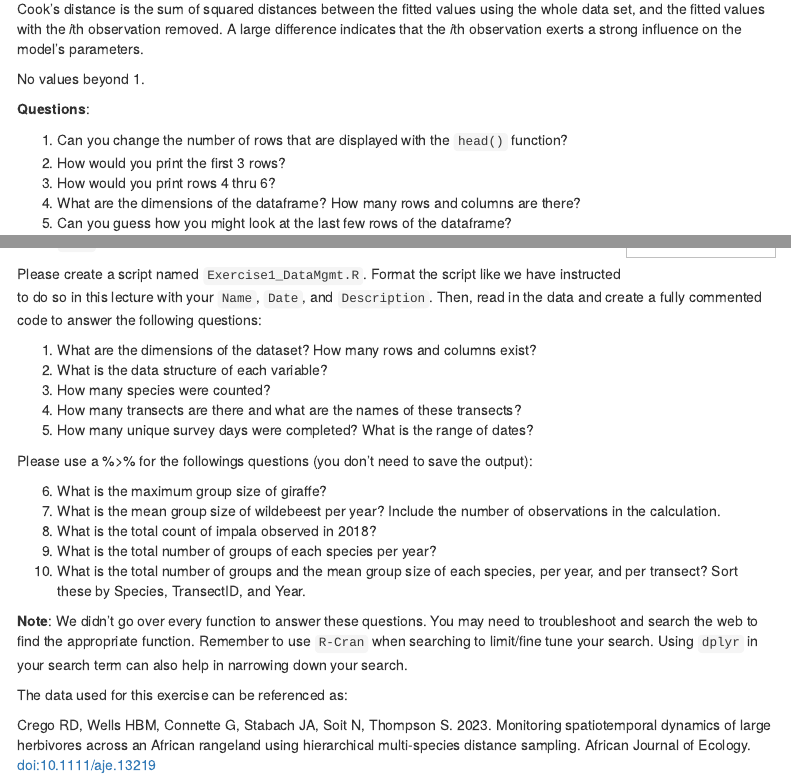
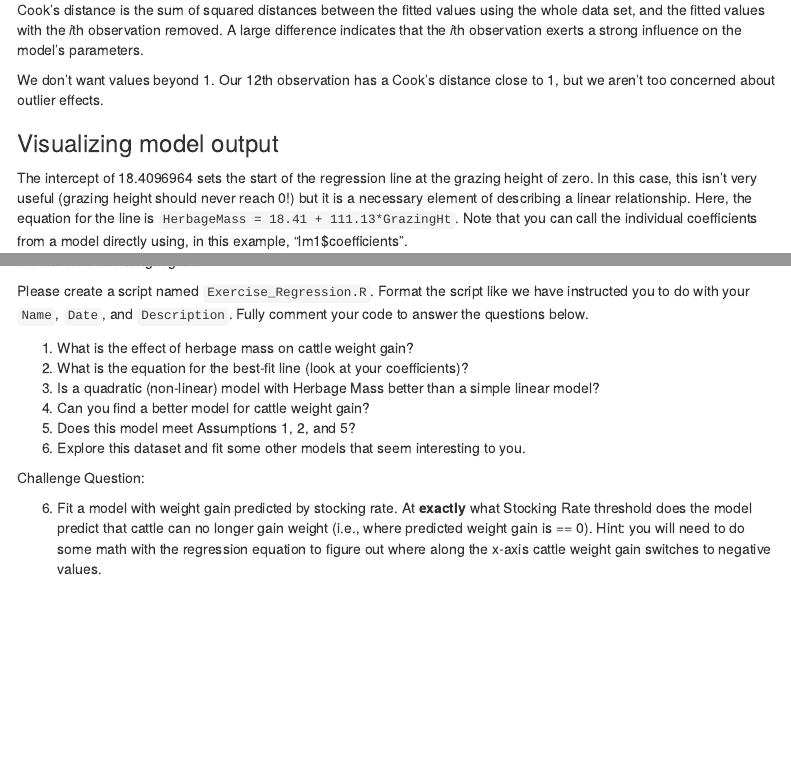
Before and after one commit to Smithsonian/IntroductionToRegression, an R Markdown document (IntroToRegression.Rmd): the page in a window 1100 px wide, from 8470 px down before the commit and from 5840 px down after it, so that both start at the same text, and a second part further down, joined at a grey line. The pictures show the output file IntroToRegression.html that the author committed with the source, opened offline; menus at the side of the page are left out.

Commit message:
Final RMarkdowns on 9/18

````diff
--- a/IntroToRegression.Rmd
+++ b/IntroToRegression.Rmd
@@ -53,9 +54,9 @@ As we have done previously, you will want to create an R script:
 
 ### Clear Workspace and Load Packages
 
-As we've done previously, we will 'clean up' our Workspace when starting a new session. We will also make sure the dplyr package is loaded for doing data manipulation.
+As we've done previously, we will 'clean up' our Workspace when starting a new session. We will also make sure the dplyr and lmtest packages are loaded for doing data manipulation and checking certain model assumptions.
 
-```{r}
+```{r, message=FALSE}
 # Clean your workspace/remove all objects
 rm(list=ls())
 
@@ -142,8 +142,3 @@ The general structure for defining any model in **R** is:
 
 Note that in the model equation you do not have to specify the intercept. We have assumed in this example that there are 2 different independent variables in the example provided (independent.variable1 and independent.variable2), but you could build a model that contains any number of independent variables.
 
-### Linear Regression
-
-We will start with a simple linear regression analysis.
-
-**Questions**:
@@ -165,3 +157,4 @@ lm1 <- lm(HerbageMass ~ GrazingHt, data = Grazing_Data)
 
 ### Investigate your model
 
+Once you have fit a model, you can use the summary function to investigate the beta coefficients, SEs, and intercept value.
@@ -265 +264,2 @@ To finish, let's make a plot with o
 
+```{r}
@@ -273 +286,2 @@ lines(new_GrazingHt, conf_interval[,3], col="blue", lty=2,lwd=2)
 
+```{r, echo=F}
@@ -273,0 +291 @@ lines(new_GrazingHt, conf_interval[,3], col="blue", lty=2,lwd=2)
+        xlab="Grazing Height (cm)",
@@ -278,7 +298,0 @@ lines(new_GrazingHt, conf_interval[,3], col="blue", lty=2,lwd=2)
-**Questions**:
-
-1. Can you change the number of rows that are displayed with the `head()` function?
-2. How would you print the first 3 rows?
-3. How would you print rows 4 thru 6?
-4. What are the dimensions of the dataframe?  How many rows and columns are there?
-5. Can you guess how you might look at the last few rows of the dataframe?
@@ -289,92 +304,13 @@ Now that you've been exposed to a few functions to better manage data in R, we w
 
-<div style="float:right">
-<img width="150" height="150" src="DataScience.png">
-</div>
+Please create a script named `Exercise_Regression.R`.  Format the script like we have instructed you to do with your `Name`, `Date`, and `Description`.  Fully comment your code to answer the questions below.
 
-Upon import you will note that the dataset is comprised of 5 columns:
+1) What is the effect of herbage mass on cattle weight gain?
+2) What is the equation for the best-fit line (look at your coefficients)?
+2) Is a quadratic (non-linear) model with Herbage Mass better than a simple linear model?
+3) Can you find a better model for cattle weight gain?
+4) Does this model meet Assumptions 1, 2, and 5?
+5) Explore this dataset and fit some other models that seem interesting to you.
 
-* `Date`: The date the transect was conducted
-* `Species`: Species name
-* `GroupSize`: Total number of animals in the counted group
-* `TransectID`: Name of each transect
-* `Year`: Year in which the data were collected
+Challenge Question:
 
-Please create a script named `Exercise1_DataMgmt.R`.  Format the script like we have instructed to do so in this lecture with your `Name`, `Date`, and `Description`.  Then, read in the data and create a fully commented code to answer the following questions:
-
-1) What are the dimensions of the dataset?  How many rows and columns exist?
-2) What is the data structure of each variable?
-3) How many species were counted?
-4) How many transects are there and what are the names of these transects?
-5) How many unique survey days were completed?  What is the range of dates?
-
-Please use a %>% for the followings questions (you don't need to save the output):
-
-6) What is the maximum group size of giraffe?
-7) What is the mean group size of wildebeest per year?  Include the number of observations in the calculation.
-8) What is the total count of impala observed in 2018?
-9) What is the total number of groups of each species per year?
-10) What is the total number of groups and the mean group size of each species, per year, and per transect?  Sort these by Species, TransectID, and Year.
-
-**Note**: We didn't go over every function to answer these questions.  You may need to troubleshoot and search the web to find the appropriate function.  Remember to use `R-Cran` when searching to limit/fine tune your search.  Using `dplyr` in your search term can also help in narrowing down your search.
-
-The data used for this exercise can be referenced as:
-
-Crego RD, Wells HBM, Connette G, Stabach JA, Soit N, Thompson S. 2023. Monitoring spatiotemporal dynamics of large herbivores across an African rangeland using hierarchical multi-species distance sampling. African Journal of Ecology. [doi:10.1111/aje.13219](https://onlinelibrary.wiley.com/doi/10.1111/aje.13219)
-
-```{r, warning=T, message=T, echo=F, eval=F}
-# Read in the CSV
-survey_sample <- read.csv(file = "Data/SampleData.csv")
-
-# Look at the data
-head(survey_sample)
-
-# Question 1: What are the dimensions of the dataset?  How many rows and columns?
-dim(survey_sample)
-nrow(survey_sample)
-ncol(survey_sample)
-
-# Question 2: What is the data structure of each variable?
-str(survey_sample)
-
-# Question 3: How many species were counted?
-length(unique(survey_sample$Species))
-n_distinct(survey_sample$Species)
-
-# Question 4: How many transects are there and what are the names of these transects?  Same process, but a different column.
-n_distinct(survey_sample$TransectID)
-unique(survey_sample$TransectID)
-
-# Question 5: How many unique survey days were completed?  What is the range of dates?
-length(unique(survey_sample$Date))
-min(survey_sample$Date)
-max(survey_sample$Date)
-
-# Question 6: What is the maximum group size of giraffe?
-survey_sample %>%
-  filter(Species == "Giraffe") %>%
-  summarise(max_grp = max(GroupSize))
-
-# Question 7: What is the mean group size of wildebeest per year?  Include the number of observations in the calculation.
-survey_sample %>%
-  filter(Species == "Wildebeest") %>%
-  summarise(mean_grp = mean(GroupSize),
-            n_obs = n(), # This counts the observations, it is not a sum of the observations.
-            .by=Date)
-
-# Question 8: What is the total count of impala observed in 2018?
-survey_sample %>%
-  filter(Species == "Impala" & Year == "2018") %>%
-  summarise(sum_impala = sum(GroupSize))
-
-# Question 9: What is the total number of groups of each species per year?
-survey_sample %>%
-  summarise(Total_Grps = n(),
-            .by=c(Species, Year))
-
-# Question 10: What is the total number of groups and the mean group size of each species, per year, and per transect?  Sort these by Species, TransectID, and Year
-survey_sample %>%
-  summarise(Total_Grps = n(),
-            Mean_Grps = mean(GroupSize),
-            .by = c(Species, Year, TransectID)) %>%
-  arrange(Species, TransectID, Year)
-```
+6) Fit a model with weight gain predicted by stocking rate. At **exactly** what Stocking Rate threshold does the model predict that cattle can no longer gain weight (i.e., where predicted weight gain is == 0). Hint: you will need to do some math with the regression equation to figure out where along the x-axis cattle weight gain switches to negative values.
````
Also changed, not shown: IntroToRegression.html, IntroToRegression.Rmd (91 more changed lines).
